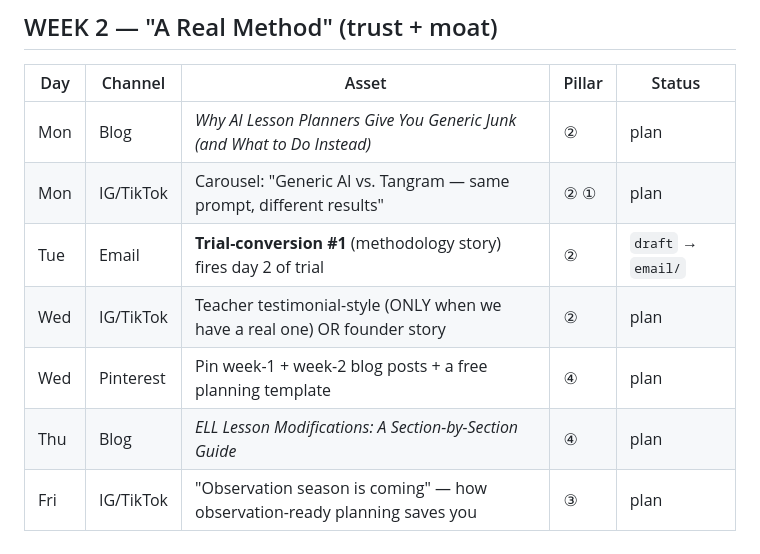
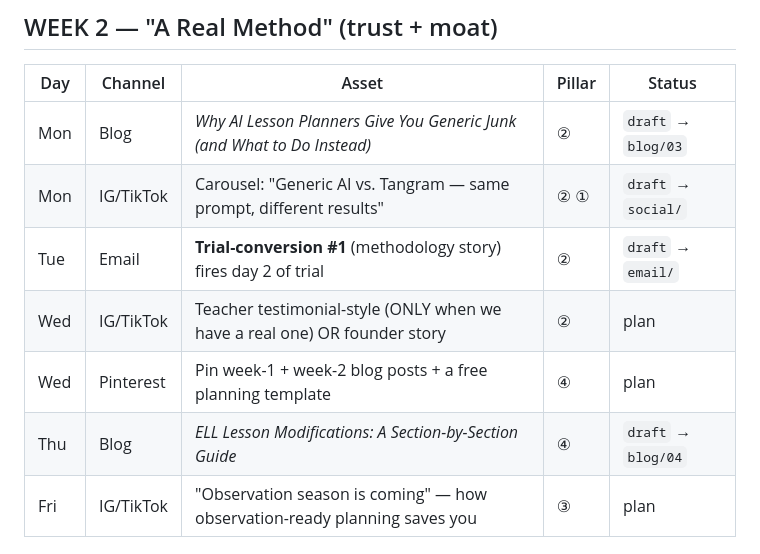
Before and after one commit to ngalante11/tangram-site, a Markdown page: marketing/02-content-calendar.md, the part around the change. Drawn GitHub-style.

```diff
--- a/marketing/02-content-calendar.md
+++ b/marketing/02-content-calendar.md
@@ -25,12 +25,12 @@ Status key: `draft` = written, in repo · `queued` = scheduled in tool · `live`
 
 | Day | Channel | Asset | Pillar | Status |
 |---|---|---|---|---|
-| Mon | Blog | *Why AI Lesson Planners Give You Generic Junk (and What to Do Instead)* | ② | plan |
-| Mon | IG/TikTok | Carousel: "Generic AI vs. Tangram — same prompt, different results" | ② ① | plan |
+| Mon | Blog | *Why AI Lesson Planners Give You Generic Junk (and What to Do Instead)* | ② | `draft` → `blog/03` |
+| Mon | IG/TikTok | Carousel: "Generic AI vs. Tangram — same prompt, different results" | ② ① | `draft` → `social/` |
 | Tue | Email | **Trial-conversion #1** (methodology story) fires day 2 of trial | ② | `draft` → `email/` |
 | Wed | IG/TikTok | Teacher testimonial-style (ONLY when we have a real one) OR founder story | ② | plan |
 | Wed | Pinterest | Pin week-1 + week-2 blog posts + a free planning template | ④ | plan |
-| Thu | Blog | *ELL Lesson Modifications: A Section-by-Section Guide* | ④ | plan |
+| Thu | Blog | *ELL Lesson Modifications: A Section-by-Section Guide* | ④ | `draft` → `blog/04` |
 | Fri | IG/TikTok | "Observation season is coming" — how observation-ready planning saves you | ③ | plan |
 
 ## WEEK 3 — "Get Your Time Back" (emotional + urgency)
```
Also changed, not shown: marketing/blog/03-why-ai-lesson-planners-generic.md (added, +116 -0 lines), marketing/blog/04-ell-lesson-modifications-guide.md (added, +133 -0 lines).
